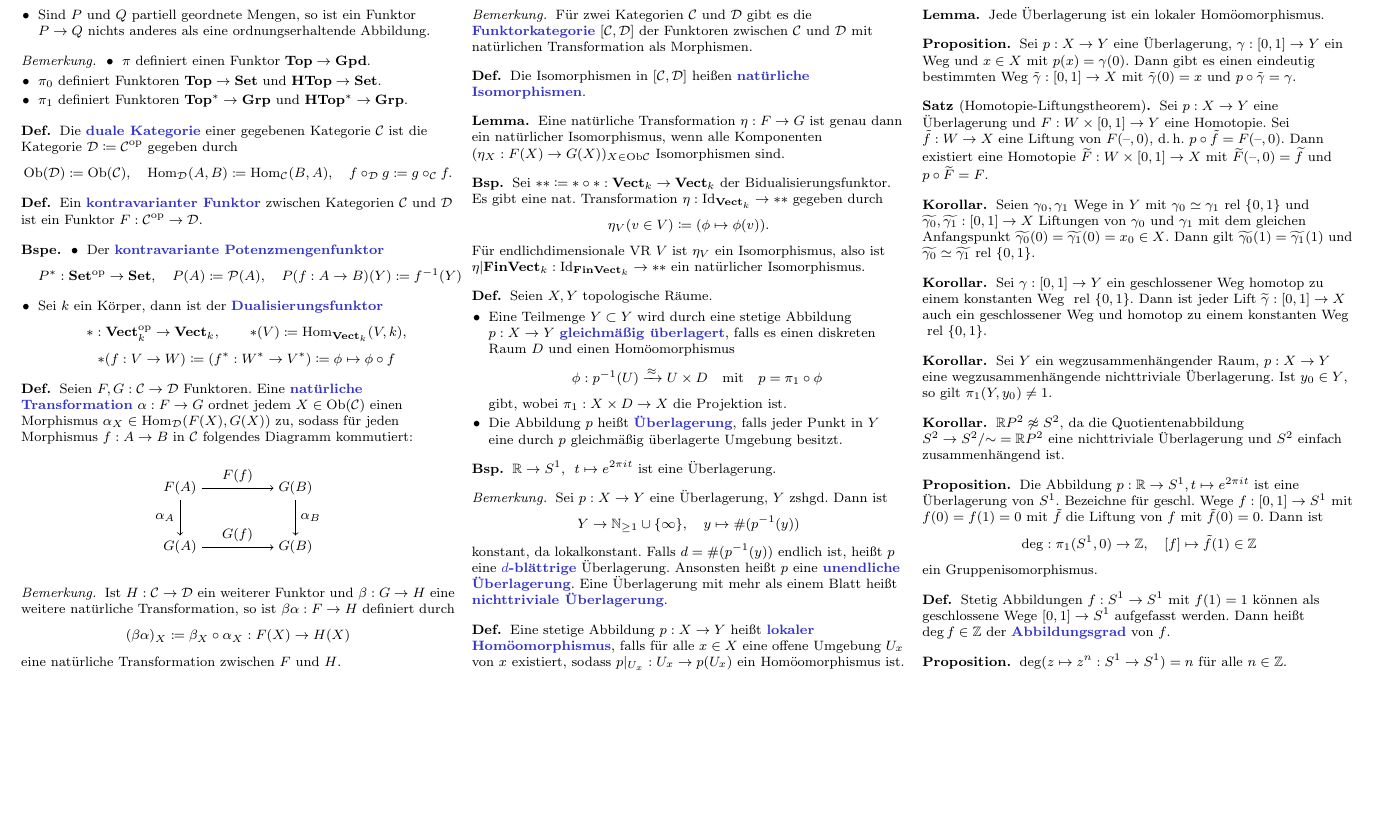
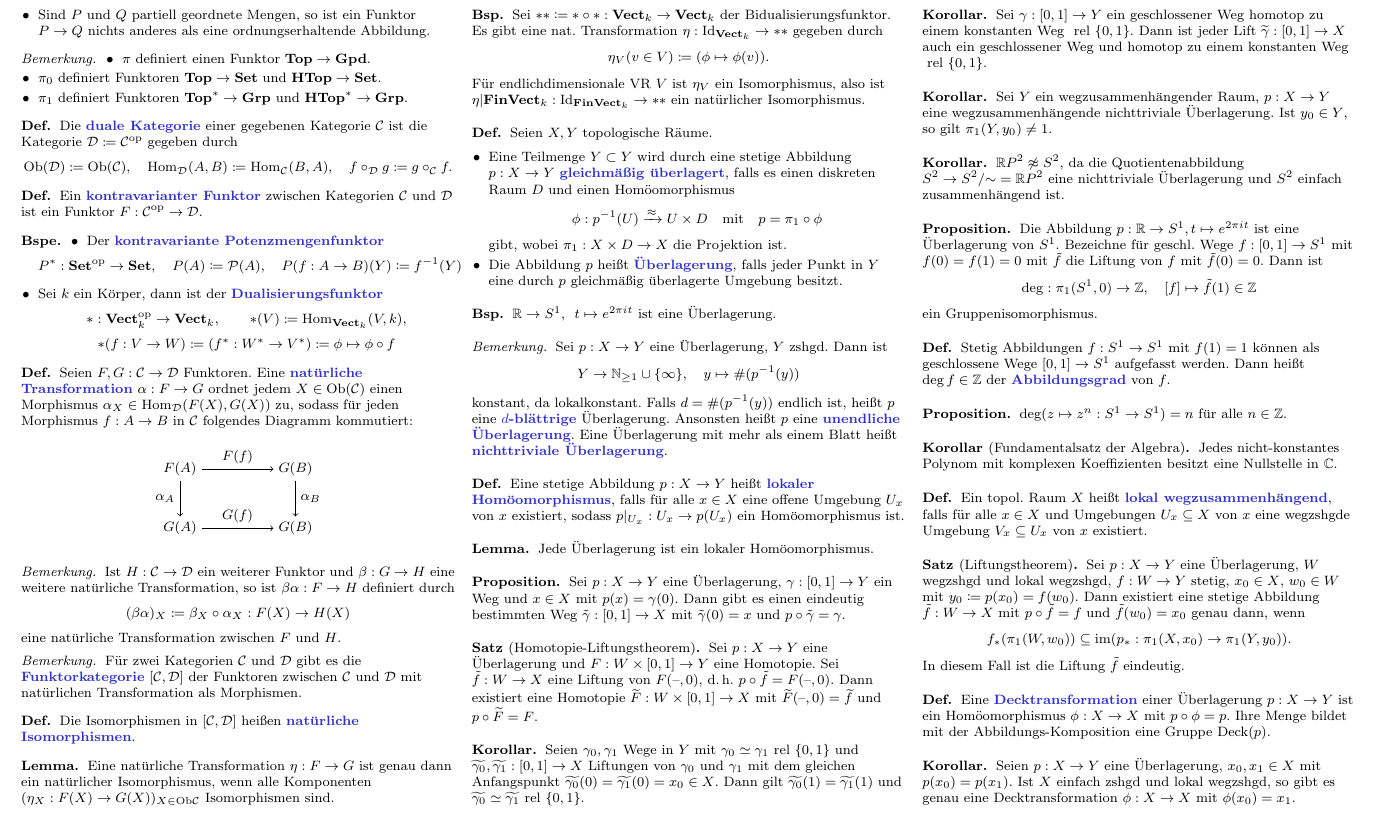
Before and after one commit to timjb/uni-spicker, a LaTeX document (topo.tex): part of page 6 of 6, cut so that both start at the same text, the shorter picture padded with empty space. Compiled offline with pdfLaTeX.

Commit message:
Topo-Vorlesung vom 18.6.2014

```diff
--- a/topo.tex
+++ b/topo.tex
@@ -18,6 +18,7 @@
 \newcommand{\dom}{\mathrm{dom}} % Domain
 \newcommand{\codom}{\mathrm{codom}} % Codomain
 \newcommand{\op}{\text{op}} % Duale Kategorie
+\newcommand{\Deck}{\mathrm{Deck}} % Gruppe der Decktransformationen
 
 % Kleinere Klammern
 \delimiterfactor=701
@@ -1391,4 +1392,32 @@
   $\deg(z \mapsto z^n : S^1 \to S^1) = n$ für alle $n \in \Z$.
 \end{prop}
 
+% Vorlesung vom 18.6.2014
+
+% TODO: Abbildungsgrad für beliebige Abbildungen $S^1 \to S^1$
+
+\begin{kor}[Fundamentalsatz der Algebra]
+  Jedes nicht-konstantes Polynom mit komplexen Koeffizienten besitzt eine Nullstelle in $\C$.
+\end{kor}
+
+% Ausgelassen: Liftungsproblem
+
+\begin{defn}
+  Ein topol. Raum $X$ heißt \emph{lokal wegzusammenhängend}, falls für alle $x \in X$ und Umgebungen $U_x \subseteq X$ von $x$ eine wegzshgde Umgebung $V_x \subseteq U_x$ von $x$ existiert.
+\end{defn}
+
+\begin{satz}[Liftungstheorem]
+  Sei $p : X \to Y$ eine Überlagerung, $W$ wegzshgd und lokal wegzshgd, $f : W \to Y$ stetig, $x_0 \in X$, $w_0 \in W$ mit $y_0 \coloneqq p(x_0) = f(w_0)$. Dann existiert eine stetige Abbildung $\tilde{f} : W \to X$ mit $p \circ \tilde{f} = f$ und $\tilde{f}(w_0) = x_0$ genau dann, wenn
+  \[ f_*(\pi_1(W, w_0)) \subseteq \im (p_* : \pi_1(X, x_0) \to \pi_1(Y, y_0)). \]
+  In diesem Fall ist die Liftung $\tilde{f}$ eindeutig.
+\end{satz}
+
+\begin{defn}
+  Eine \emph{Decktransformation} einer Überlagerung $p : X \to Y$ ist ein Homöomorphismus $\phi : X \to X$ mit $p \circ \phi = p$. Ihre Menge bildet mit der Abbildungs-Komposition eine Gruppe $\Deck(p)$.
+\end{defn}
+
+\begin{kor}
+  Seien $p : X \to Y$ eine Überlagerung, $x_0, x_1 \in X$ mit $p(x_0) = p(x_1)$. Ist $X$ einfach zshgd und lokal wegzshgd, so gibt es genau eine Decktransformation $\phi : X \to X$ mit $\phi(x_0) = x_1$.
+\end{kor}
+
 \end{document}
```
Also changed, not shown: topo.pdf.
